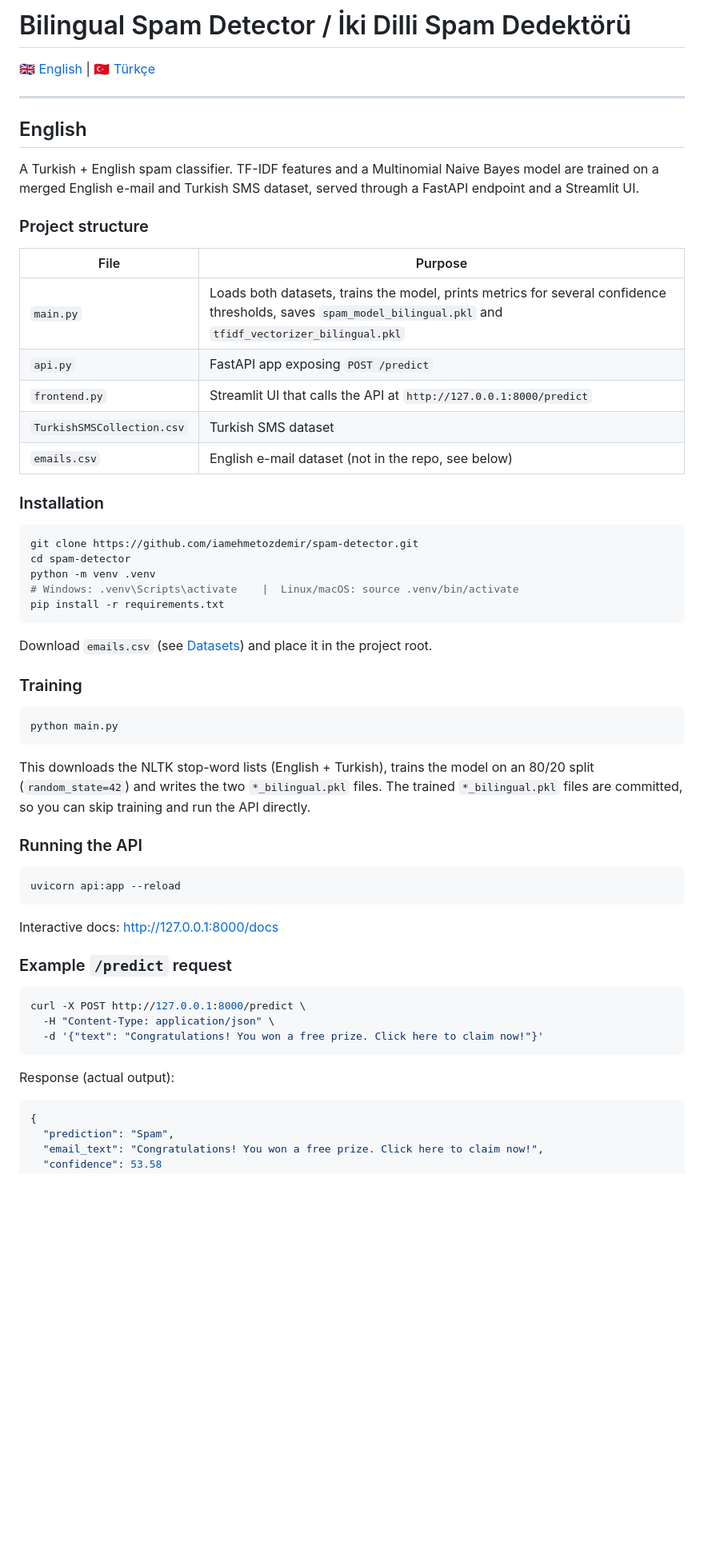
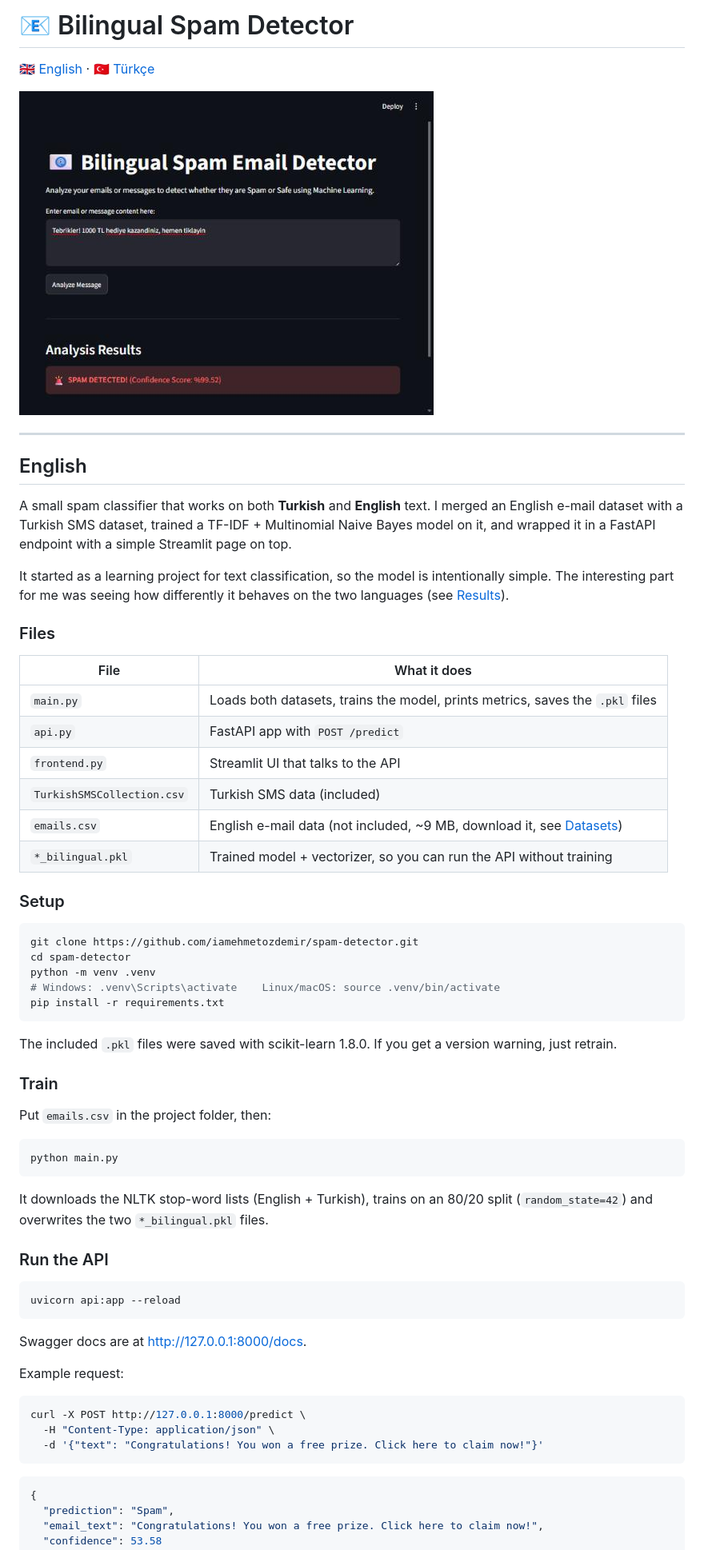
Before and after one commit to iamehmetozdemir/spam-detector, a Markdown page: README.md, the part around one of its changes. Shown at 80% size. GitHub-like rendering; pictures changed too: docs/screenshot.png (added); blank space fills up the shorter version.

Commit message:
Per-language metrics, UI screenshot, MIT license, small robustness fixes

````diff
--- a/README.md
+++ b/README.md
@@ -1,60 +1,65 @@
-# Bilingual Spam Detector / İki Dilli Spam Dedektörü
+# 📧 Bilingual Spam Detector
 
-[🇬🇧 English](#english) | [🇹🇷 Türkçe](#türkçe)
+[🇬🇧 English](#english) · [🇹🇷 Türkçe](#türkçe)
+
+![Streamlit UI](docs/screenshot.png)
 
 ---
 
 ## English
 
-A Turkish + English spam classifier. TF-IDF features and a Multinomial Naive Bayes model are trained on a merged English e-mail and Turkish SMS dataset, served through a FastAPI endpoint and a Streamlit UI.
+A small spam classifier that works on both **Turkish** and **English** text. I merged an English e-mail dataset with a Turkish SMS dataset, trained a TF-IDF + Multinomial Naive Bayes model on it, and wrapped it in a FastAPI endpoint with a simple Streamlit page on top.
 
-### Project structure
+It started as a learning project for text classification, so the model is intentionally simple. The interesting part for me was seeing how differently it behaves on the two languages (see [Results](#results)).
 
-| File | Purpose |
-|------|---------|
-| `main.py` | Loads both datasets, trains the model, prints metrics for several confidence thresholds, saves `spam_model_bilingual.pkl` and `tfidf_vectorizer_bilingual.pkl` |
-| `api.py` | FastAPI app exposing `POST /predict` |
-| `frontend.py` | Streamlit UI that calls the API at `http://127.0.0.1:8000/predict` |
-| `TurkishSMSCollection.csv` | Turkish SMS dataset |
-| `emails.csv` | English e-mail dataset (not in the repo, see below) |
+### Files
 
-### Installation
+| File | What it does |
+|------|--------------|
+| `main.py` | Loads both datasets, trains the model, prints metrics, saves the `.pkl` files |
+| `api.py` | FastAPI app with `POST /predict` |
+| `frontend.py` | Streamlit UI that talks to the API |
+| `TurkishSMSCollection.csv` | Turkish SMS data (included) |
+| `emails.csv` | English e-mail data (not included, ~9 MB, download it, see [Datasets](#datasets)) |
+| `*_bilingual.pkl` | Trained model + vectorizer, so you can run the API without training |
+
+### Setup
 
 ```bash
 git clone https://github.com/iamehmetozdemir/spam-detector.git
 cd spam-detector
 python -m venv .venv
-# Windows: .venv\Scripts\activate    |  Linux/macOS: source .venv/bin/activate
+# Windows: .venv\Scripts\activate    Linux/macOS: source .venv/bin/activate
 pip install -r requirements.txt
 ```
 
-Download `emails.csv` (see [Datasets](#datasets)) and place it in the project root.
+The included `.pkl` files were saved with scikit-learn 1.8.0. If you get a version warning, just retrain.
 
-### Training
+### Train
+
+Put `emails.csv` in the project folder, then:
 
 ```bash
 python main.py
 ```
 
-This downloads the NLTK stop-word lists (English + Turkish), trains the model on an 80/20 split (`random_state=42`) and writes the two `*_bilingual.pkl` files. The trained `*_bilingual.pkl` files are committed, so you can skip training and run the API directly.
+It downloads the NLTK stop-word lists (English + Turkish), trains on an 80/20 split (`random_state=42`) and overwrites the two `*_bilingual.pkl` files.
 
-### Running the API
+### Run the API
 
 ```bash
 uvicorn api:app --reload
 ```
 
-Interactive docs: http://127.0.0.1:8000/docs
+Swagger docs are at http://127.0.0.1:8000/docs.
 
-### Example `/predict` request
+Example request:
 
 ```bash
 curl -X POST http://127.0.0.1:8000/predict \
   -H "Content-Type: application/json" \
   -d '{"text": "Congratulations! You won a free prize. Click here to claim now!"}'
 ```
-
-Response (actual output):
 
 ```json
 {
````
Also changed, not shown: other parts of README.md (+136 -103 lines), 4 other files.
